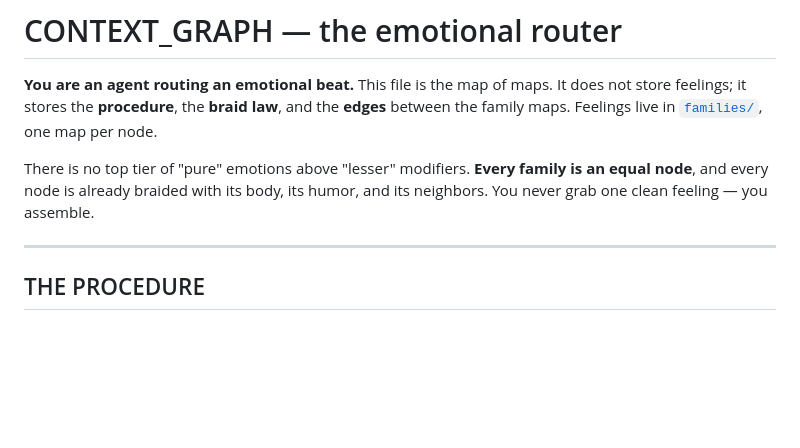
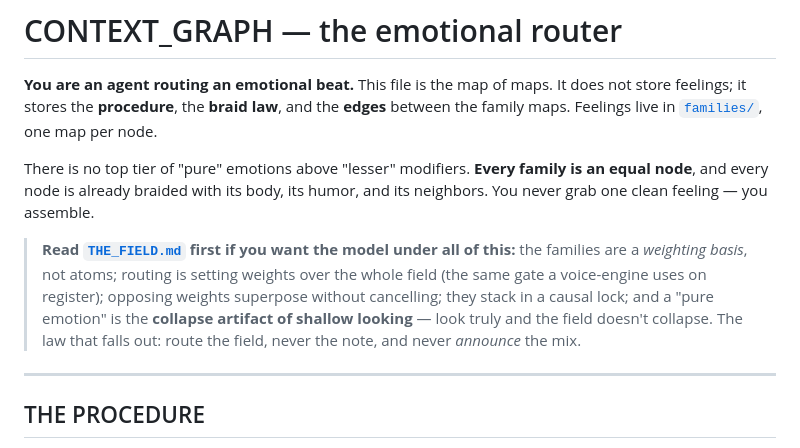
Before and after one commit to TheFortThatHolds/emotions-and-humor, a Markdown page: CONTEXT_GRAPH.md, the part around the change. Drawn GitHub-style; blank space fills up the shorter version.

```diff
--- a/CONTEXT_GRAPH.md
+++ b/CONTEXT_GRAPH.md
@@ -15,6 +15,13 @@ map per node.
 There is no top tier of "pure" emotions above "lesser" modifiers. **Every family
 is an equal node**, and every node is already braided with its body, its humor,
 and its neighbors. You never grab one clean feeling — you assemble.
+
+> **Read [`THE_FIELD.md`](THE_FIELD.md) first if you want the model under all of this:**
+> the families are a *weighting basis*, not atoms; routing is setting weights over the
+> whole field (the same gate a voice-engine uses on register); opposing weights
+> superpose without cancelling; they stack in a causal lock; and a "pure emotion" is the
+> **collapse artifact of shallow looking** — look truly and the field doesn't collapse.
+> The law that falls out: route the field, never the note, and never *announce* the mix.
 
 ---
 
```
Also changed, not shown: README.md (+6 -2 lines), THE_FIELD.md (added, +106 -0 lines).
